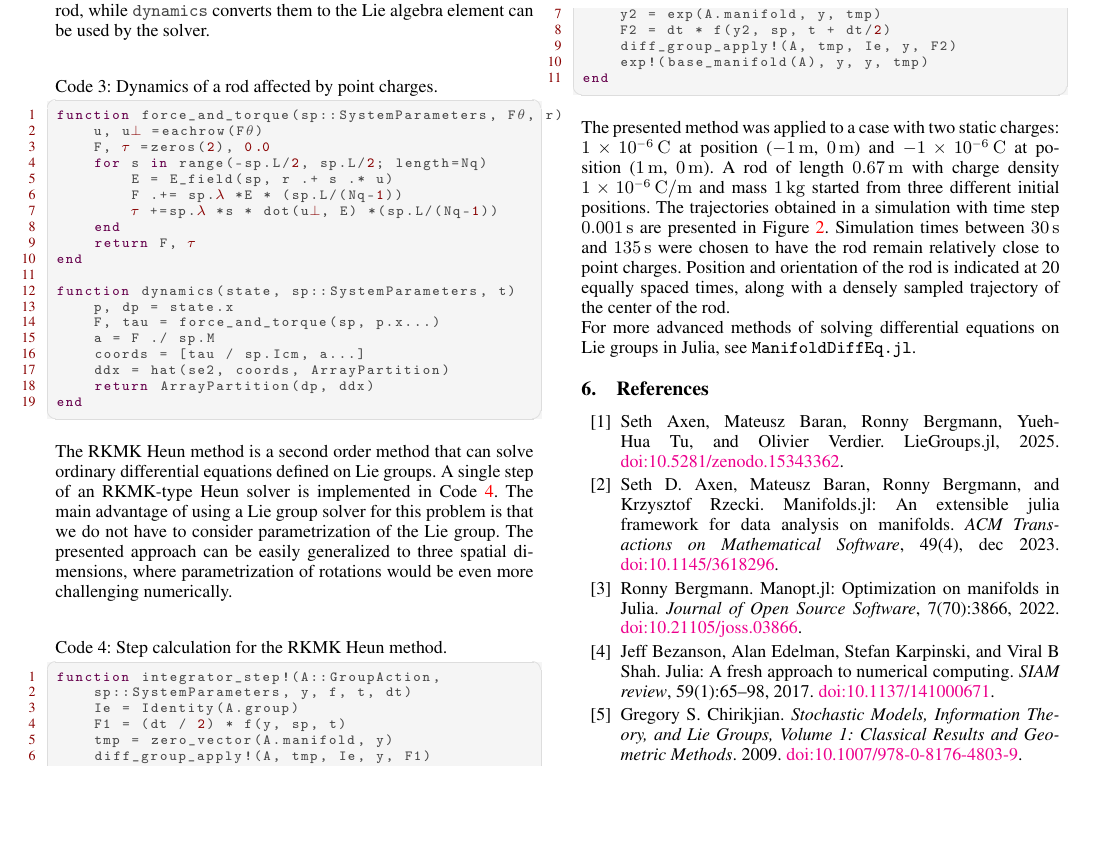
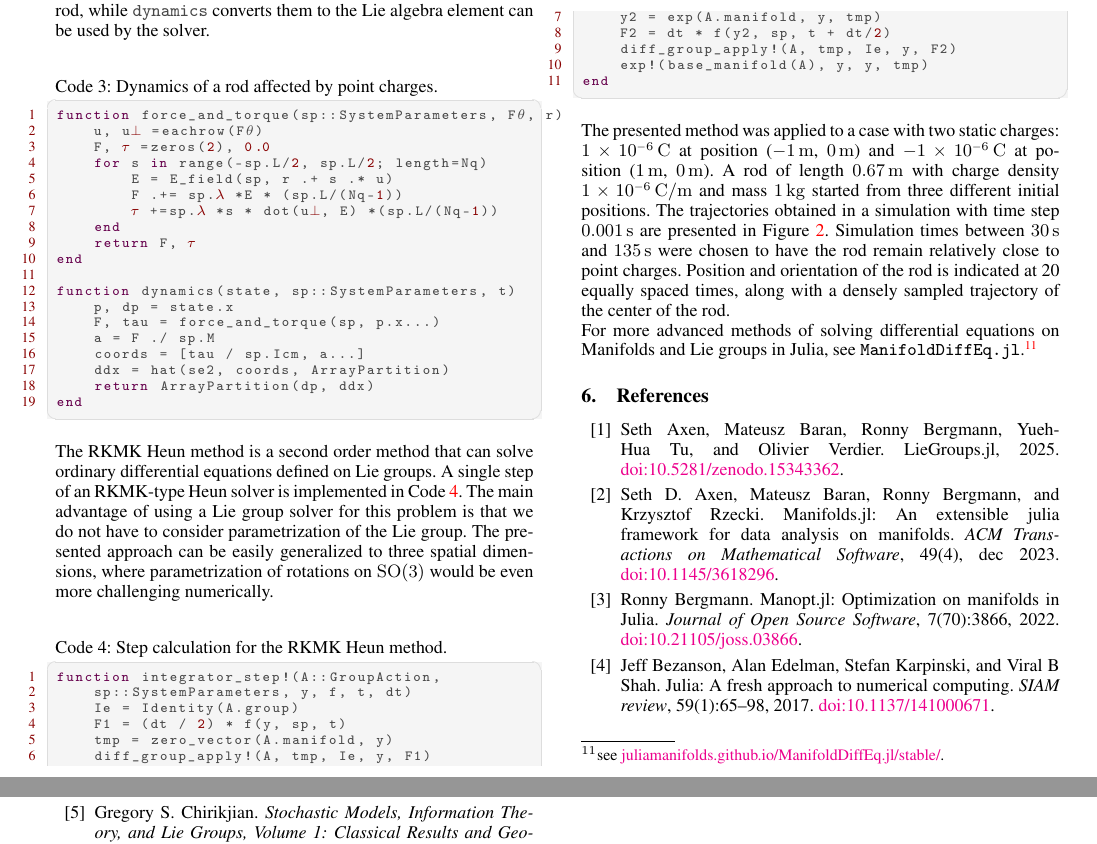
Before and after one commit to JuliaManifolds/LieGroups.jl, a LaTeX document (paper/paper.tex): part of page 7 of 8 before the commit and two parts of pages 7 and 8 of 8 after it, the two joined at a grey line, cut so that both start at the same text, the shorter picture padded with empty space. Compiled offline with pdfLaTeX.

Commit message:
a few smaller fixes.

```diff
--- a/paper/paper.tex
+++ b/paper/paper.tex
@@ -670,7 +670,7 @@ end
 The RKMK Heun method is a second order method that can solve ordinary differential equations defined on Lie groups.
 A single step of an RKMK-type Heun solver is implemented in Code~\ref{lst:heun}.
 The main advantage of using a Lie group solver for this problem is that we do not have to consider parametrization of the Lie group.
-The presented approach can be easily generalized to three spatial dimensions, where parametrization of rotations would be even more challenging numerically.
+The presented approach can be easily generalized to three spatial dimensions, where parametrization of rotations on $\mathrm{SO}(3)$ would be even more challenging numerically.
 
 \begin{lstlisting}[
     language = Julia,
@@ -771,8 +771,8 @@ Position and orientation of the rod is indicated at 20 equally spaced times, alo
 \end{figure}
 
 
-For more advanced methods of solving differential equations on Lie groups in Julia, see
-\verb|ManifoldDiffEq.jl|.
+For more advanced methods of solving differential equations on Manifolds and Lie groups in Julia, see
+\verb|ManifoldDiffEq.jl|.\footnote{see \href{https://juliamanifolds.github.io/ManifoldDiffEq.jl/stable/}{juliamanifolds.github.io/ManifoldDiffEq.jl/stable/}.}
 
 
 \input{bib.tex}
```
Also changed, not shown: paper/paper.pdf.
